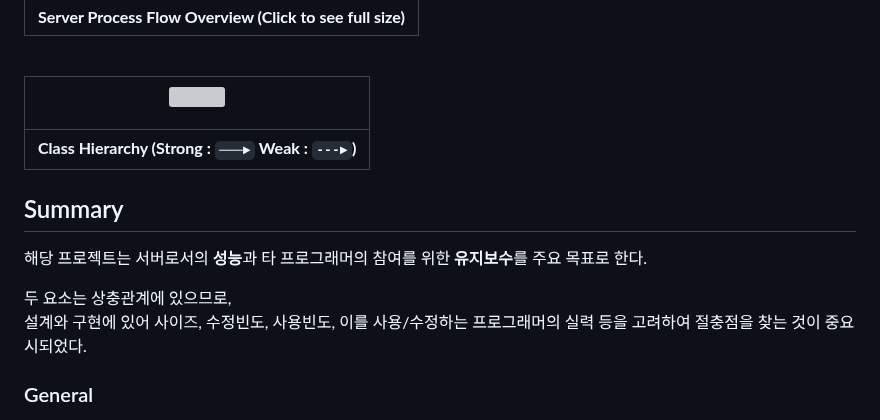
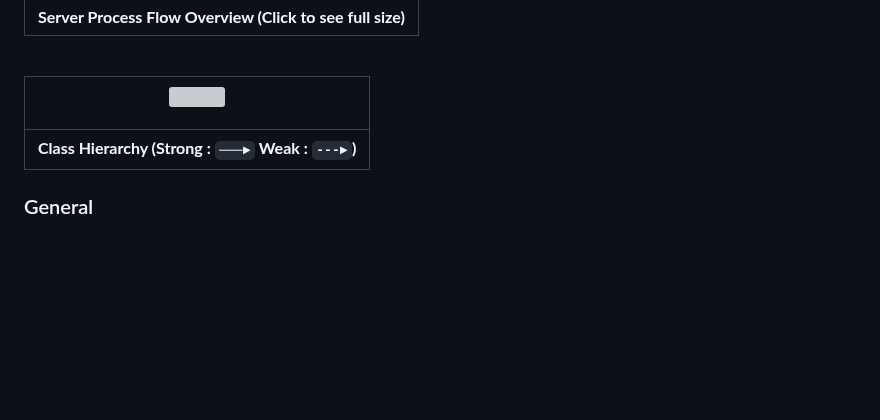
Before and after one commit to Ria9993/IRC_server, a Markdown page: README.md, the part around the change. Rendered like a GitHub page; blank space fills up the shorter version; grey boxes are pictures that could not be loaded.

````diff
--- a/README.md
+++ b/README.md
@@ -75,12 +75,6 @@ Based on RFC 1459 : https://datatracker.ietf.org/doc/html/rfc1459
 | <p><img src="https://raw.github.com/ria9993/irc_server/master/dot_inline_dotgraph_2_org.svg" width="500"></p> |
 |:--:|
 | **Class Hierarchy (Strong  :  ```───►```  Weak    :  ```---►```)** |
-
-## Summary
-해당 프로젝트는 서버로서의 **성능**과 타 프로그래머의 참여를 위한 **유지보수**를 주요 목표로 한다.
-
-두 요소는 상충관계에 있으므로,
-설계와 구현에 있어 사이즈, 수정빈도, 사용빈도, 이를 사용/수정하는 프로그래머의 실력 등을 고려하여 절충점을 찾는 것이 중요시되었다.
 
 ### General
 - [**Shared Pointer**](#shared-pointer)
````
